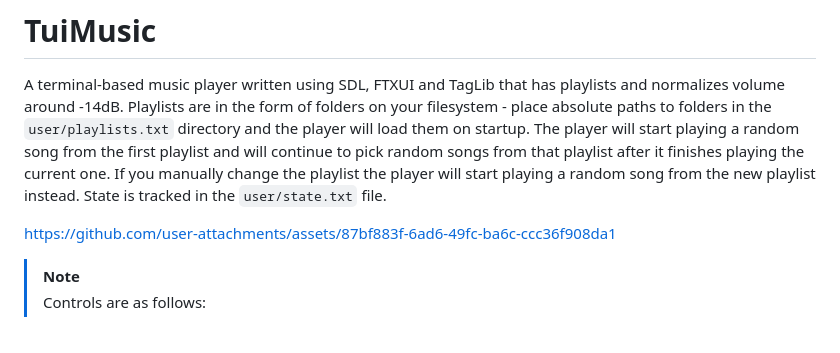
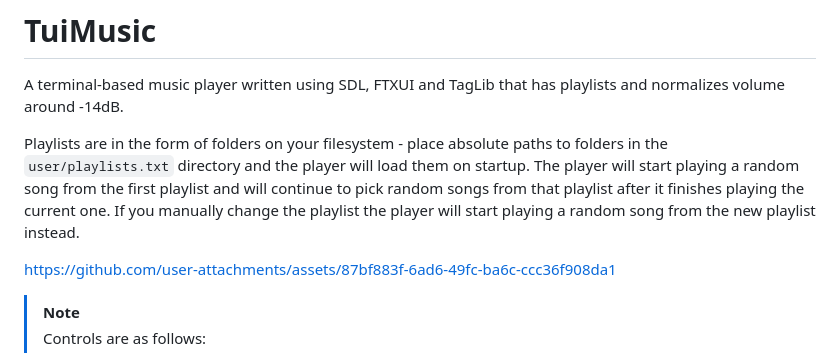
Before and after one commit to ConnorSweeneyDev/TuiMusic, a Markdown page: readme.md, the part around the change. GitHub-like rendering.

Commit message:
Better formatting

```diff
--- a/readme.md
+++ b/readme.md
@@ -1,10 +1,10 @@
 # TuiMusic
 A terminal-based music player written using SDL, FTXUI and TagLib that has playlists and normalizes volume around -14dB.
+
 Playlists are in the form of folders on your filesystem - place absolute paths to folders in the `user/playlists.txt`
 directory and the player will load them on startup. The player will start playing a random song from the first playlist
 and will continue to pick random songs from that playlist after it finishes playing the current one. If you manually
-change the playlist the player will start playing a random song from the new playlist instead. State is tracked in the
-`user/state.txt` file.
+change the playlist the player will start playing a random song from the new playlist instead.
 
 https://github.com/user-attachments/assets/87bf883f-6ad6-49fc-ba6c-ccc36f908da1
 
```
